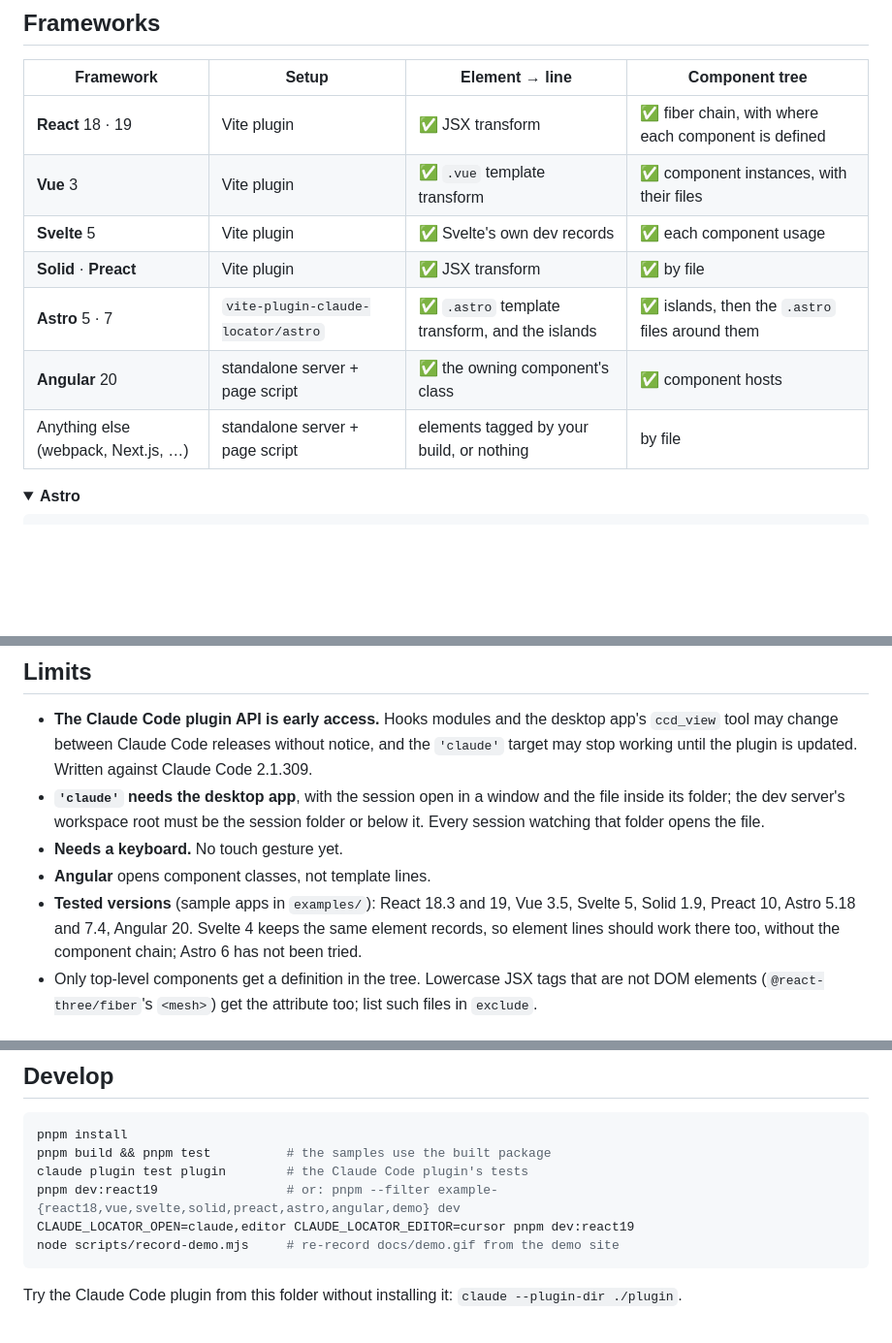
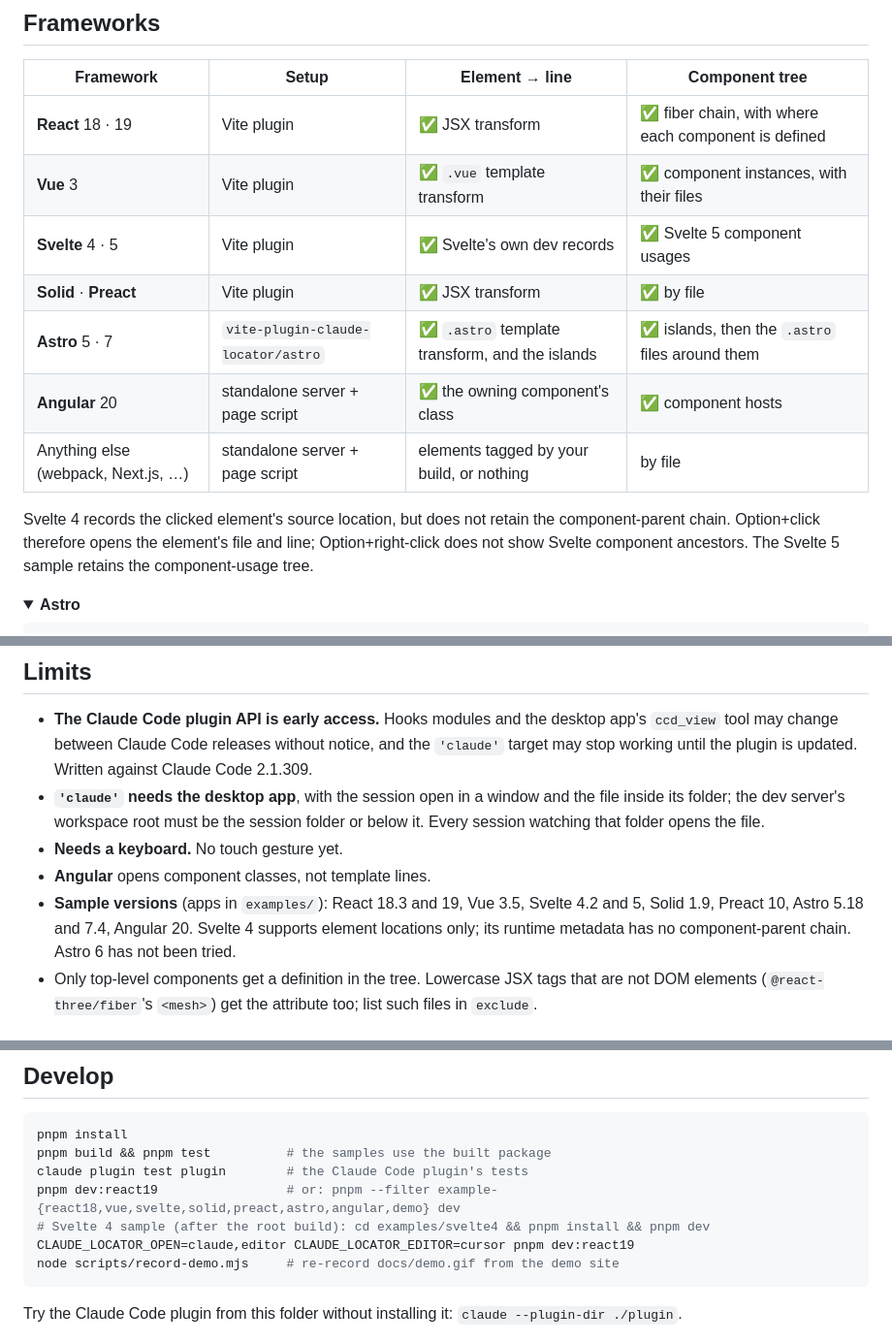
Before and after one commit to Aaqibhafeezkhan/claude-locator, a Markdown page: README.md, 3 parts joined by grey strips. Shown at 97% size. GitHub-like rendering; folded sections open; blank space fills up the shorter version.

Commit message:
docs: document Svelte 4 element source support

````diff
--- a/README.md
+++ b/README.md
@@ -75,11 +75,13 @@ In the desktop app, where `/plugin` does not run: click **+** next to the prompt
 | --- | --- | --- | --- |
 | **React** 18 · 19 | Vite plugin | ✅ JSX transform | ✅ fiber chain, with where each component is defined |
 | **Vue** 3 | Vite plugin | ✅ `.vue` template transform | ✅ component instances, with their files |
-| **Svelte** 5 | Vite plugin | ✅ Svelte's own dev records | ✅ each component usage |
+| **Svelte** 4 · 5 | Vite plugin | ✅ Svelte's own dev records | ✅ Svelte 5 component usages |
 | **Solid** · **Preact** | Vite plugin | ✅ JSX transform | ✅ by file |
 | **Astro** 5 · 7 | `vite-plugin-claude-locator/astro` | ✅ `.astro` template transform, and the islands | ✅ islands, then the `.astro` files around them |
 | **Angular** 20 | standalone server + page script | ✅ the owning component's class | ✅ component hosts |
 | Anything else (webpack, Next.js, …) | standalone server + page script | elements tagged by your build, or nothing | by file |
+
+Svelte 4 records the clicked element's source location, but does not retain the component-parent chain. Option+click therefore opens the element's file and line; Option+right-click does not show Svelte component ancestors. The Svelte 5 sample retains the component-usage tree.
 
 <details>
 <summary><b>Astro</b></summary>
@@ -209,7 +211,7 @@ claudeLocator({
 - **`'claude'` needs the desktop app**, with the session open in a window and the file inside its folder; the dev server's workspace root must be the session folder or below it. Every session watching that folder opens the file.
 - **Needs a keyboard.** No touch gesture yet.
 - **Angular** opens component classes, not template lines.
-- **Tested versions** (sample apps in `examples/`): React 18.3 and 19, Vue 3.5, Svelte 5, Solid 1.9, Preact 10, Astro 5.18 and 7.4, Angular 20. Svelte 4 keeps the same element records, so element lines should work there too, without the component chain; Astro 6 has not been tried.
+- **Sample versions** (apps in `examples/`): React 18.3 and 19, Vue 3.5, Svelte 4.2 and 5, Solid 1.9, Preact 10, Astro 5.18 and 7.4, Angular 20. Svelte 4 supports element locations only; its runtime metadata has no component-parent chain. Astro 6 has not been tried.
 - Only top-level components get a definition in the tree. Lowercase JSX tags that are not DOM elements (`@react-three/fiber`'s `<mesh>`) get the attribute too; list such files in `exclude`.
 
 ## Troubleshooting
@@ -241,6 +243,7 @@ pnpm install
 pnpm build && pnpm test          # the samples use the built package
 claude plugin test plugin        # the Claude Code plugin's tests
 pnpm dev:react19                 # or: pnpm --filter example-{react18,vue,svelte,solid,preact,astro,angular,demo} dev
+# Svelte 4 sample (after the root build): cd examples/svelte4 && pnpm install && pnpm dev
 CLAUDE_LOCATOR_OPEN=claude,editor CLAUDE_LOCATOR_EDITOR=cursor pnpm dev:react19
 node scripts/record-demo.mjs     # re-record docs/demo.gif from the demo site
 ```
````
